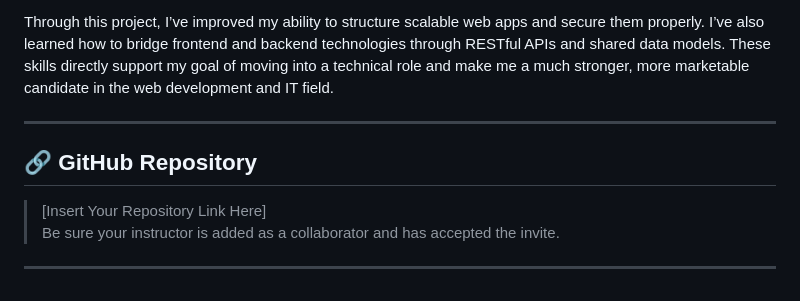
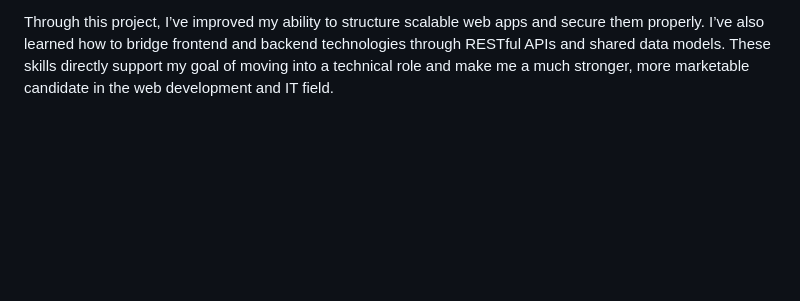
Before and after one commit to Kursheeka-Milburn-12/CS-465, a Markdown page: README.md, the part around one of its changes. GitHub-like rendering; blank space fills up the shorter version.

```diff
--- a/README.md
+++ b/README.md
@@ -50,12 +50,3 @@ This course has significantly contributed to my professional development. I have
 - Managing projects and branches with **Git and GitHub**
 
 Through this project, I’ve improved my ability to structure scalable web apps and secure them properly. I’ve also learned how to bridge frontend and backend technologies through RESTful APIs and shared data models. These skills directly support my goal of moving into a technical role and make me a much stronger, more marketable candidate in the web development and IT field.
-
----
-
-## 🔗 GitHub Repository
-
-> [Insert Your Repository Link Here]
-> Be sure your instructor is added as a collaborator and has accepted the invite.
-
----
```
Also changed, not shown: other parts of README.md (+2 -2 lines).
